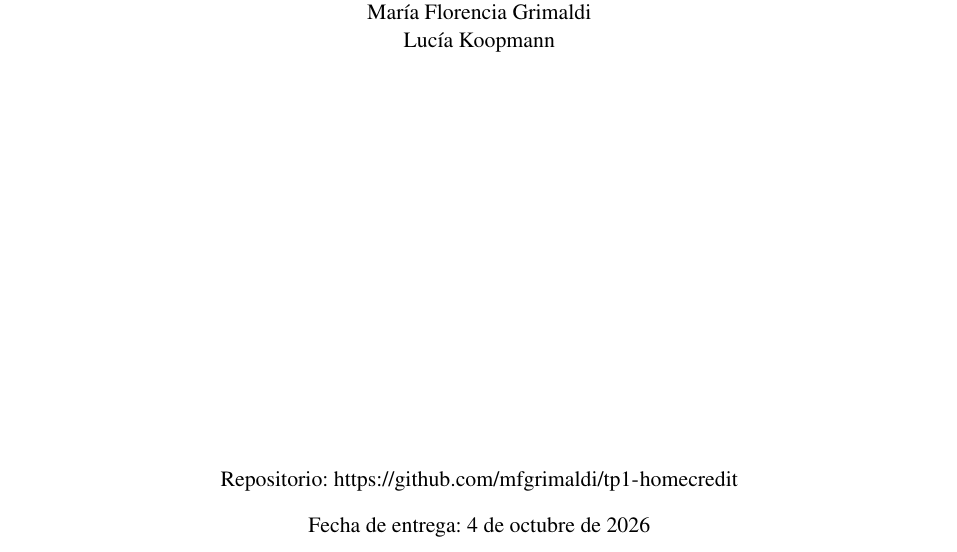
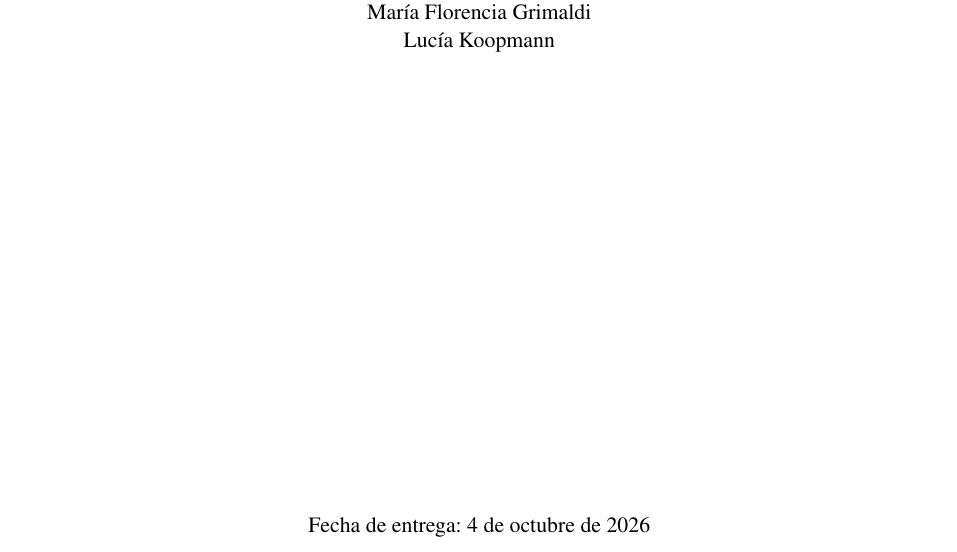
Before and after one commit to mfgrimaldi/tp1-homecredit, a LaTeX document (informe/main.tex): part of page 1 of 12, cut so that both start at the same text. Compiled offline with pdfLaTeX.

Commit message:
Caratula: saca el link al repo, queda solo en la introduccion

```diff
--- a/informe/main.tex
+++ b/informe/main.tex
@@ -73,7 +73,6 @@ María Florencia Grimaldi\\
 Lucía Koopmann
 
 \vfill
-Repositorio: \url{https://github.com/mfgrimaldi/tp1-homecredit}\\[0.8em]
 Fecha de entrega: 4 de octubre de 2026
 \end{titlepage}
 
```
Also changed, not shown: TP_Machine_Learning_informe.pdf.
